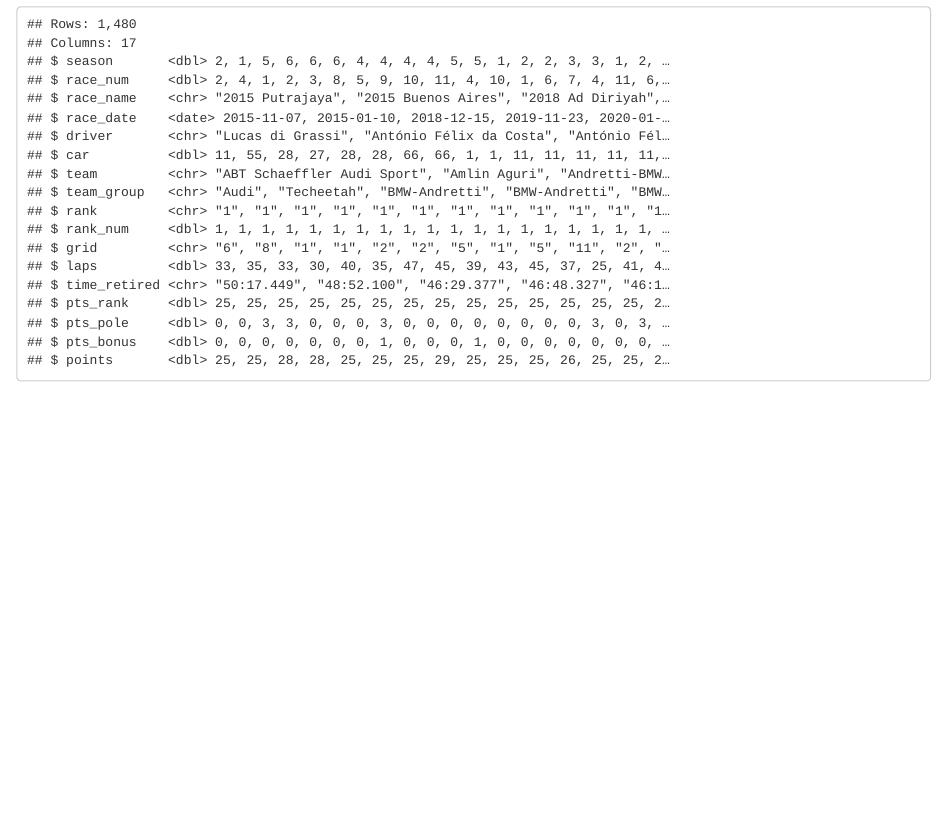
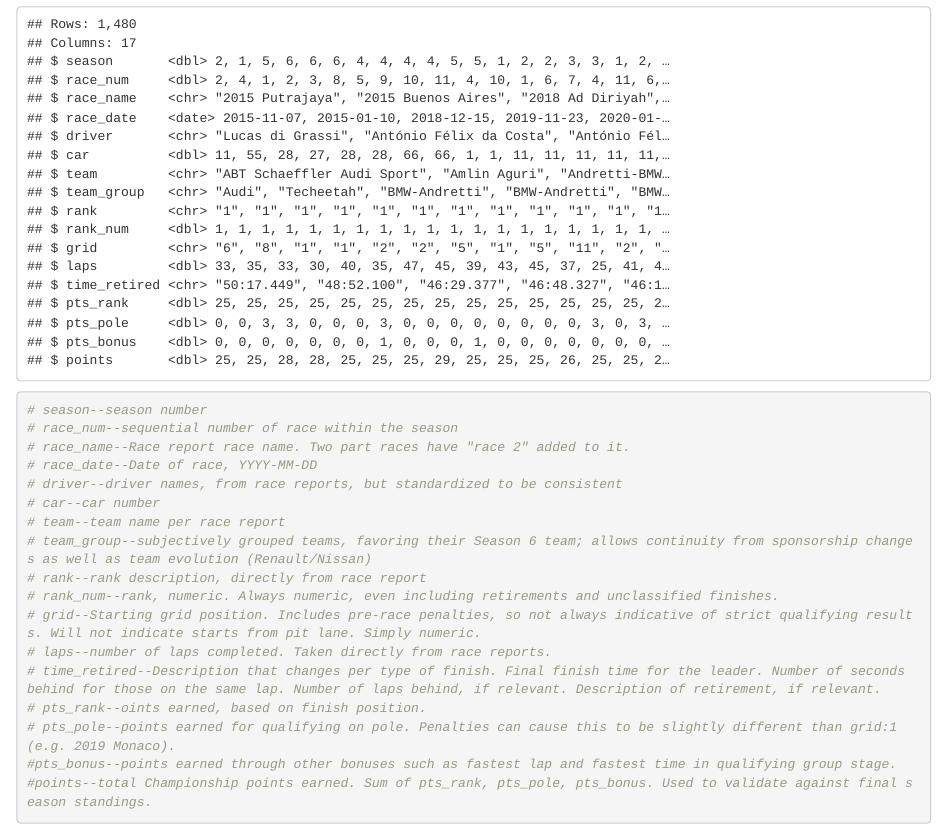
Before and after one commit to GEORGEzhu31/project-template-repository-, an R Markdown document (intestigation.Rmd): the page in a window 1100 px wide, from 680 px down. The pictures show the output file intestigation.html that the author committed with the source, opened offline.

Commit message:
add some notes

````diff
--- a/intestigation.Rmd
+++ b/intestigation.Rmd
@@ -25,4 +25,21 @@ FERR <- read_csv("data/formula_e_race_results.csv")
 problems()
 glimpse(FERR)
 
+# season--season number
+# race_num--sequential number of race within the season
+# race_name--Race report race name. Two part races have "race 2" added to it.
+# race_date--Date of race, YYYY-MM-DD
+# driver--driver names, from race reports, but standardized to be consistent
+# car--car number
+# team--team name per race report
+# team_group--subjectively grouped teams, favoring their Season 6 team; allows continuity from sponsorship changes as well as team evolution (Renault/Nissan)
+# rank--rank description, directly from race report
+# rank_num--rank, numeric. Always numeric, even including retirements and unclassified finishes.
+# grid--Starting grid position. Includes pre-race penalties, so not always indicative of strict qualifying results. Will not indicate starts from pit lane. Simply numeric.
+# laps--number of laps completed. Taken directly from race reports.
+# time_retired--Description that changes per type of finish. Final finish time for the leader. Number of seconds behind for those on the same lap. Number of laps behind, if relevant. Description of retirement, if relevant.
+# pts_rank--oints earned, based on finish position.
+# pts_pole--points earned for qualifying on pole. Penalties can cause this to be slightly different than grid:1 (e.g. 2019 Monaco).
+#pts_bonus--points earned through other bonuses such as fastest lap and fastest time in qualifying group stage.
+#points--total Championship points earned. Sum of pts_rank, pts_pole, pts_bonus. Used to validate against final season standings.
 ```
````
Also changed, not shown: intestigation.html.
